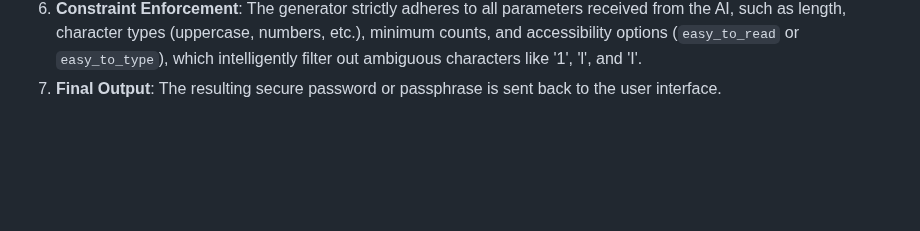
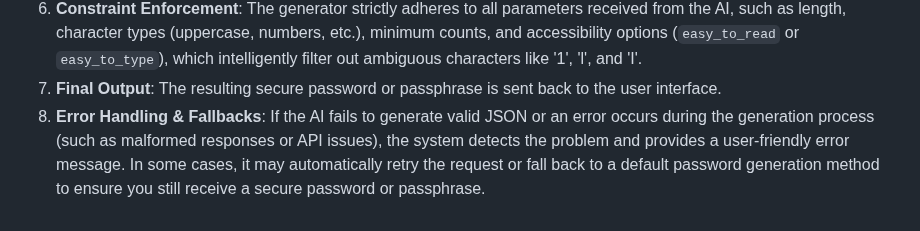
Before and after one commit to mdonmez/passai, a Markdown page: README.md, the part around the change. GitHub-like rendering; blank space fills up the shorter version.

Commit message:
Update README.md
Co-authored-by: Copilot <175728472+Copilot@users.noreply.github.com>

```diff
--- a/README.md
+++ b/README.md
@@ -93,3 +93,4 @@ PasaiGen seamlessly translates your plain English request into a secure password
 5.  **Cryptographically Secure Generation**: The `PassGenerator` class uses Python's `secrets` module to build the final output. This module is specifically designed for generating cryptographically strong random numbers, ensuring that character and word selection is unpredictable and secure.
 6.  **Constraint Enforcement**: The generator strictly adheres to all parameters received from the AI, such as length, character types (uppercase, numbers, etc.), minimum counts, and accessibility options (`easy_to_read` or `easy_to_type`), which intelligently filter out ambiguous characters like '1', 'l', and 'I'.
 7.  **Final Output**: The resulting secure password or passphrase is sent back to the user interface.
+8.  **Error Handling & Fallbacks**: If the AI fails to generate valid JSON or an error occurs during the generation process (such as malformed responses or API issues), the system detects the problem and provides a user-friendly error message. In some cases, it may automatically retry the request or fall back to a default password generation method to ensure you still receive a secure password or passphrase.
```
